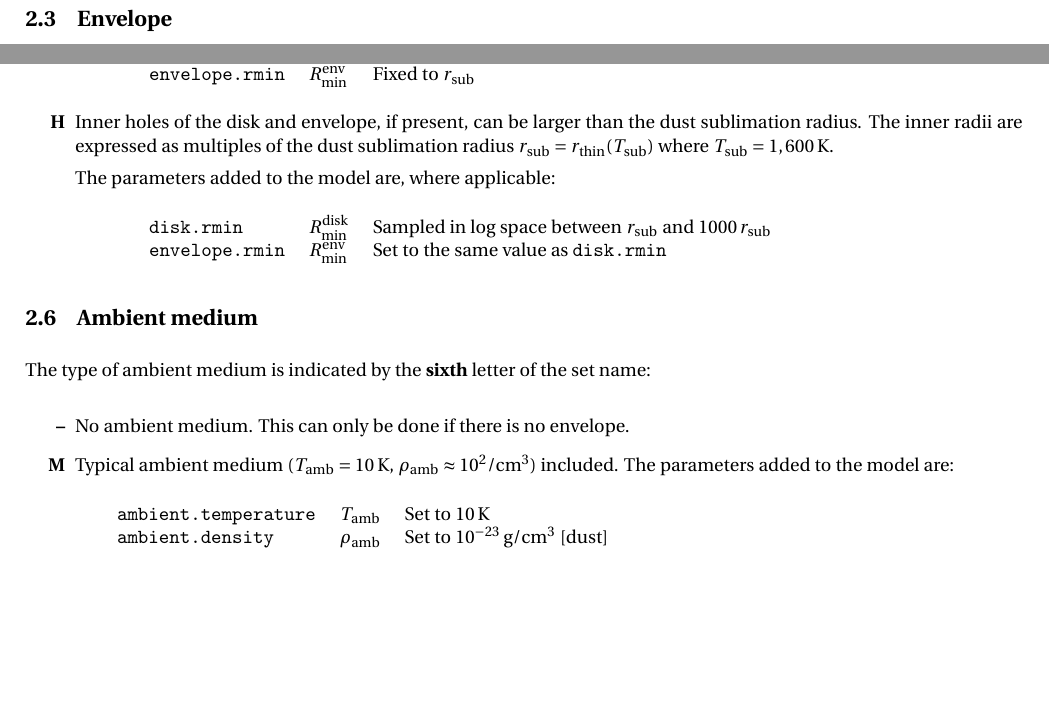
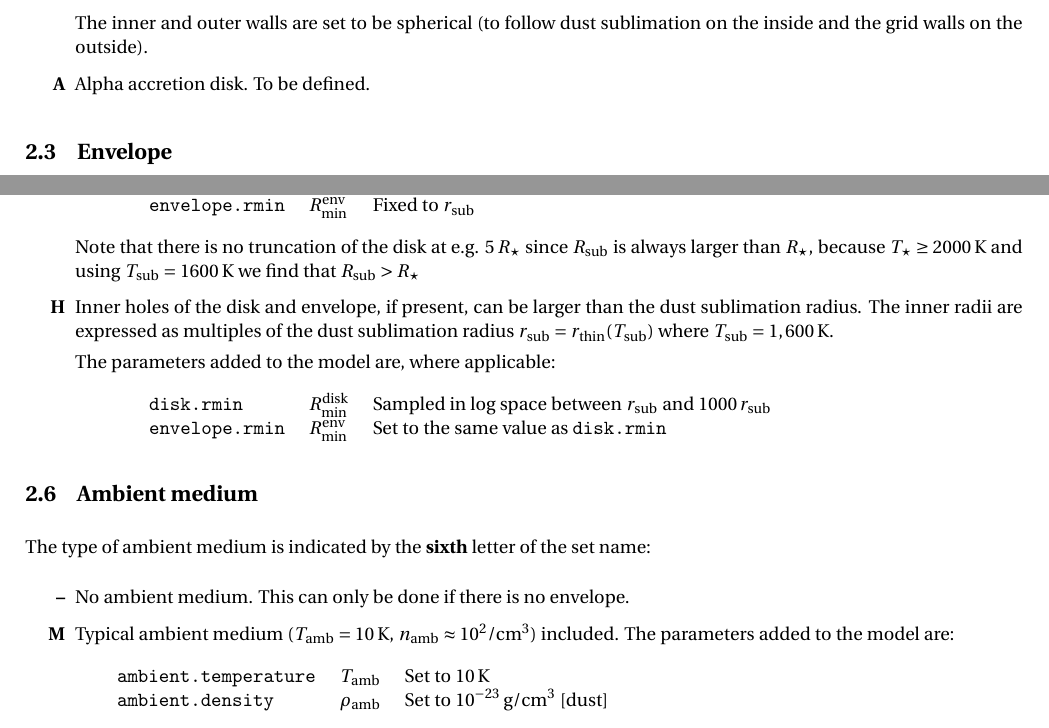
Before and after one commit to richardson-t/mysg, a LaTeX document (doc/description.tex): two parts of pages 3 and 4 of 7, joined at a grey line, cut at the place of the change, the shorter picture padded with empty space. Compiled offline with pdfLaTeX.

Commit message:
Final version of document before initial grid run

```diff
--- a/doc/description.tex
+++ b/doc/description.tex
@@ -115,6 +115,8 @@ $\rho_0^{\rm disk}$ is set by the total disk mass $M_{\rm disk}$. The density is
   \end{tabular}
 \end{center}
 
+The inner and outer walls are set to be spherical (to follow dust sublimation on the inside and the grid walls on the outside).
+
 \item[\textbf{A}] Alpha accretion disk. To be defined.
 
 \end{itemize}
@@ -210,6 +212,8 @@ The parameters added to the model are, where applicable:
   \end{tabular}
 \end{center}
 
+Note that there is no truncation of the disk at e.g. 5\,$R_\star$ since $R_{\rm sub}$ is always larger than $R_\star$, because $T_\star \ge 2000$\,K and using $T_{\rm sub}=1600$\,K we find that $R_{\rm sub} > R_\star$
+
 \item[\textbf{H}] Inner holes of the disk and envelope, if present, can be larger than the dust sublimation radius. The inner radii are expressed as multiples of the dust sublimation radius $r_{\rm sub} = r_{\rm thin}(T_{\rm sub})$ where $T_{\rm sub}=1,600$\,K.
 
 The parameters added to the model are, where applicable:
@@ -231,7 +235,7 @@ The type of ambient medium is indicated by the \textbf{sixth} letter of the set
 
 \item[\textbf{--}] No ambient medium. This can only be done if there is no envelope.
 
-\item[\textbf{M}] Typical ambient medium ($T_{\rm amb}=10$\,K, $\rho_{\rm amb}\approx10^2$/cm$^3$) included. The parameters added to the model are:
+\item[\textbf{M}] Typical ambient medium ($T_{\rm amb}=10$\,K, $n_{\rm amb}\approx10^2$/cm$^3$) included. The parameters added to the model are:
 
 \begin{center}
   \begin{tabular}{llp{4in}}
```
Also changed, not shown: doc/description.tex (2 more changed lines).
